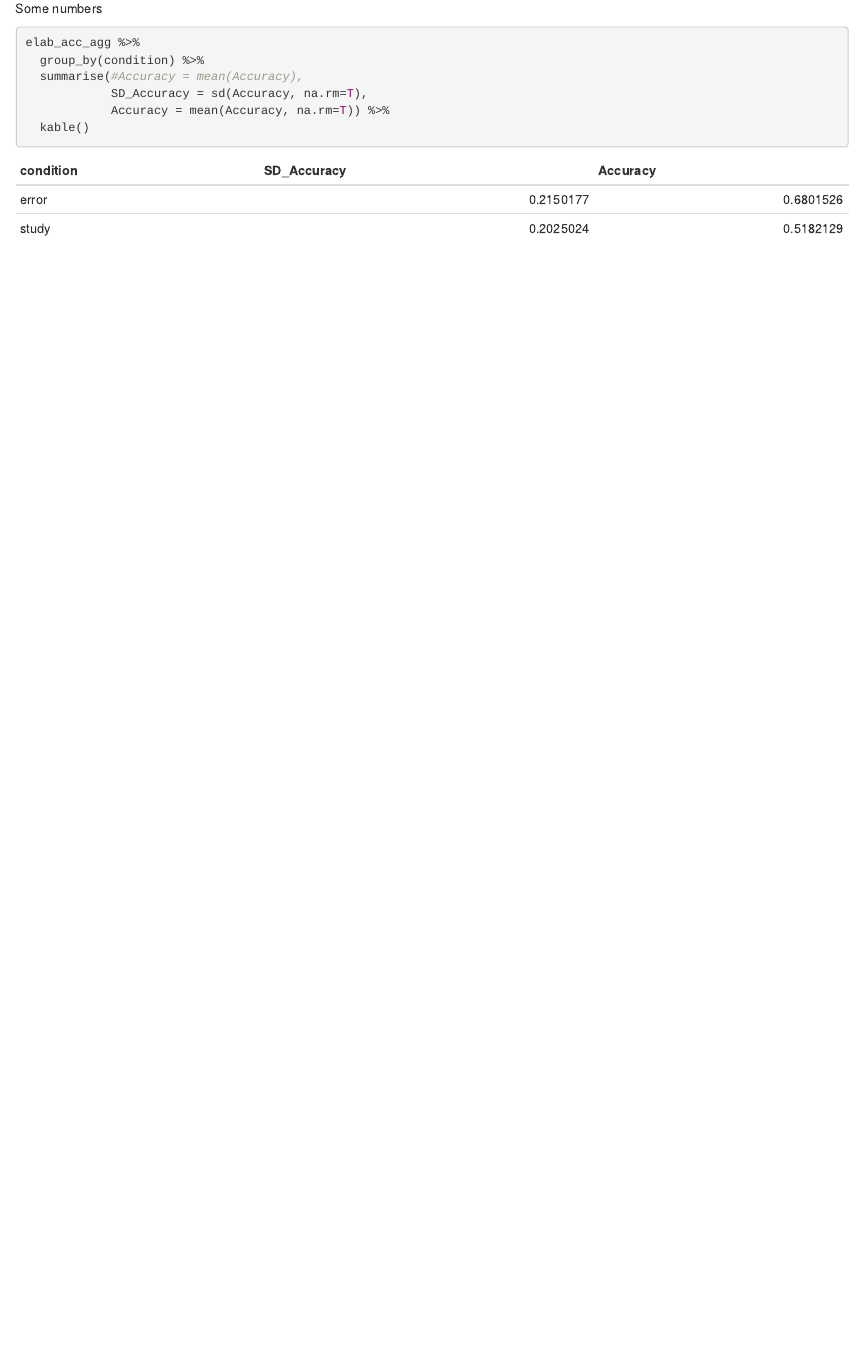
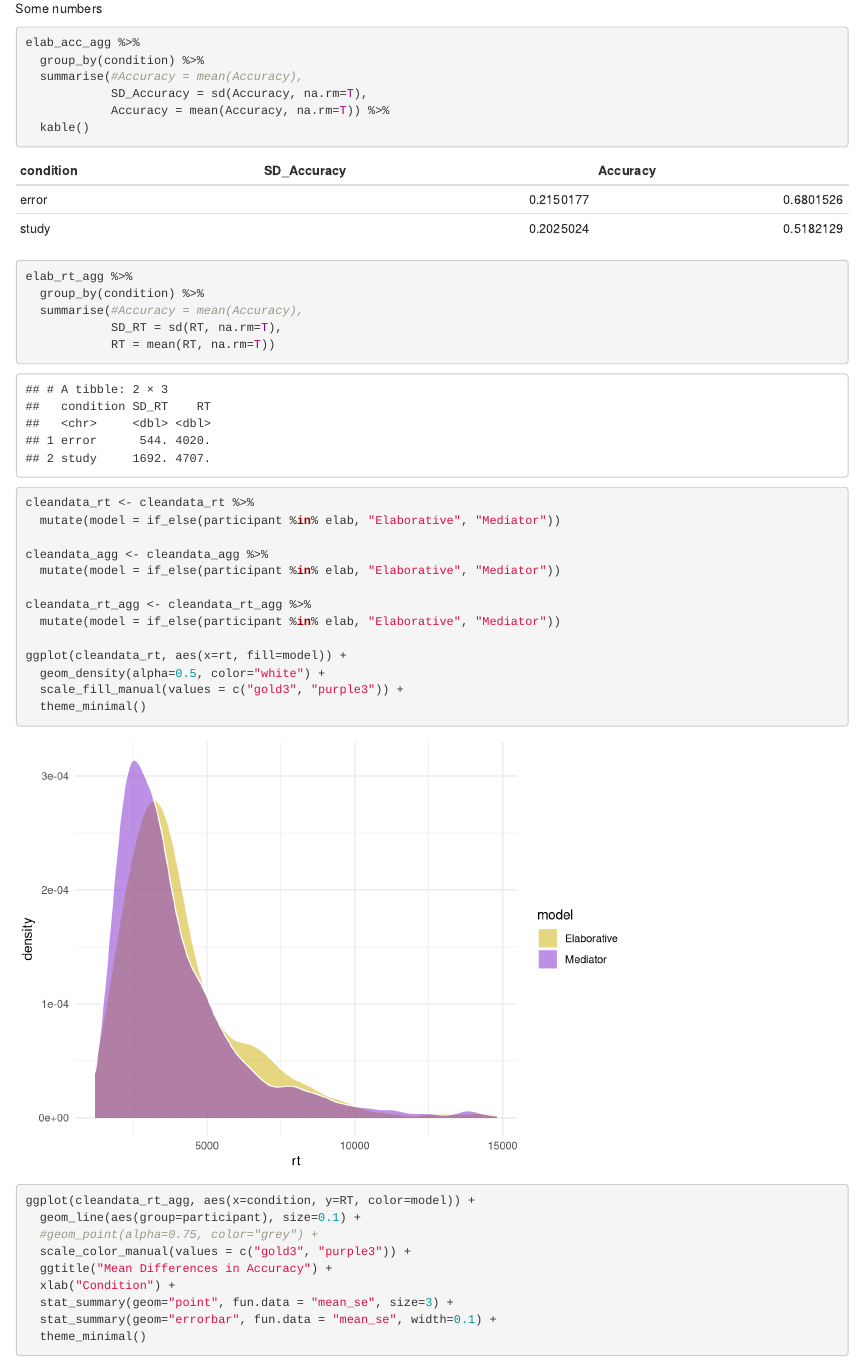
Before and after one commit to UWCCDL/Bridget, an R Markdown document (lfmAnalysis.Rmd): the page in a window 1100 px wide, from 5680 px down. Rendered offline with R 4.5, knitr and Pandoc, with nearby package versions; code that draws random numbers runs with fixed seeds of ours; some code elsewhere in the file could not run offline.

Commit message:
Updated analysis markdown

````diff
--- a/lfmAnalysis.Rmd
+++ b/lfmAnalysis.Rmd
@@ -756,4 +756,36 @@ elab_acc_agg %>%
             SD_Accuracy = sd(Accuracy, na.rm=T),
             Accuracy = mean(Accuracy, na.rm=T)) %>%
   kable()
+
+elab_rt_agg %>%
+  group_by(condition) %>%
+  summarise(#Accuracy = mean(Accuracy),
+            SD_RT = sd(RT, na.rm=T),
+            RT = mean(RT, na.rm=T))
 ```
+
+
+```{r}
+cleandata_rt <- cleandata_rt %>%
+  mutate(model = if_else(participant %in% elab, "Elaborative", "Mediator"))
+
+cleandata_agg <- cleandata_agg %>%
+  mutate(model = if_else(participant %in% elab, "Elaborative", "Mediator"))
+
+cleandata_rt_agg <- cleandata_rt_agg %>%
+  mutate(model = if_else(participant %in% elab, "Elaborative", "Mediator"))
+
+ggplot(cleandata_rt, aes(x=rt, fill=model)) +
+  geom_density(alpha=0.5, color="white") +
+  scale_fill_manual(values = c("gold3", "purple3")) +
+  theme_minimal()
+
+ggplot(cleandata_rt_agg, aes(x=condition, y=RT, color=model)) +
+  geom_line(aes(group=participant), size=0.1) +
+  #geom_point(alpha=0.75, color="grey") +
+  scale_color_manual(values = c("gold3", "purple3")) +
+  ggtitle("Mean Differences in Accuracy") +
+  xlab("Condition") +
+  stat_summary(geom="point", fun.data = "mean_se", size=3) +
+  stat_summary(geom="errorbar", fun.data = "mean_se", width=0.1) +
+  theme_minimal()
````
Also changed, not shown: lfmAnalysis.Rmd (17 more changed lines).
